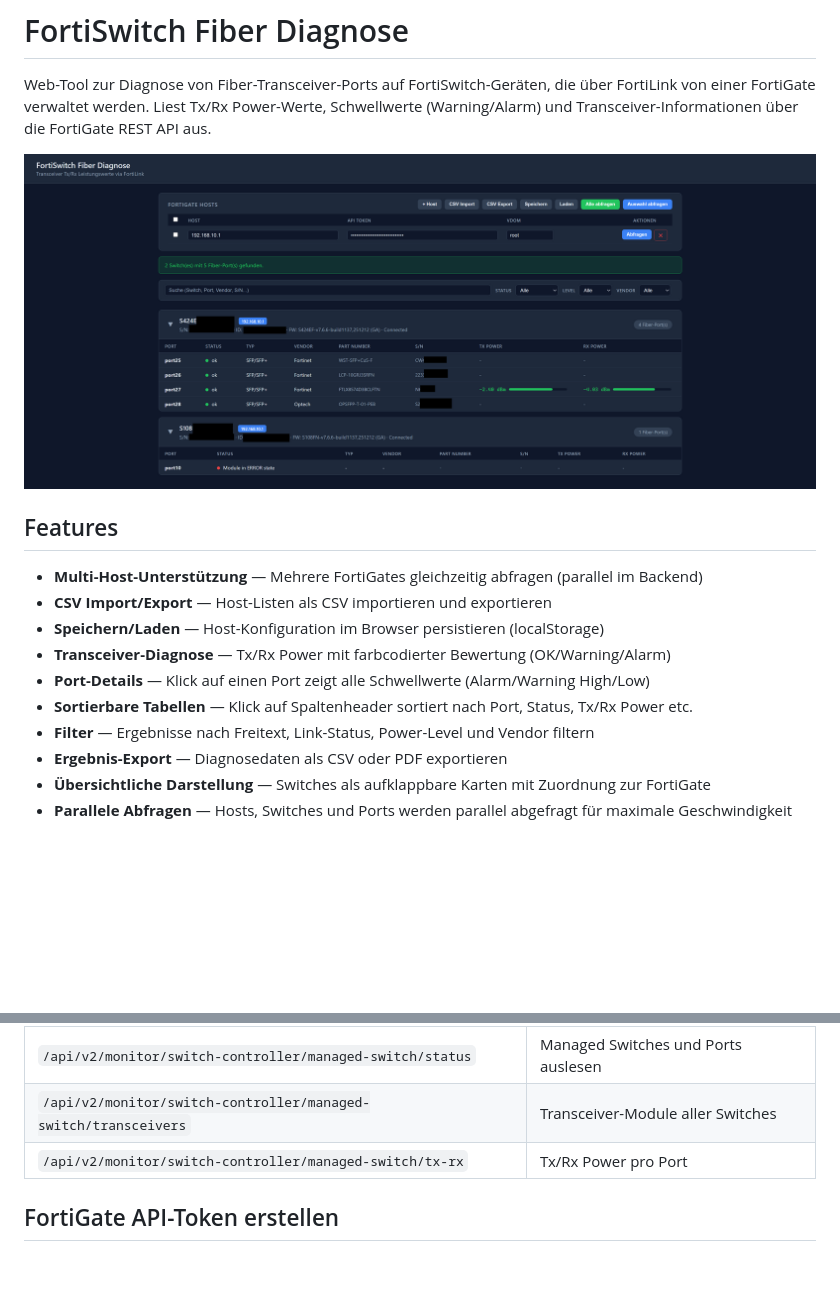
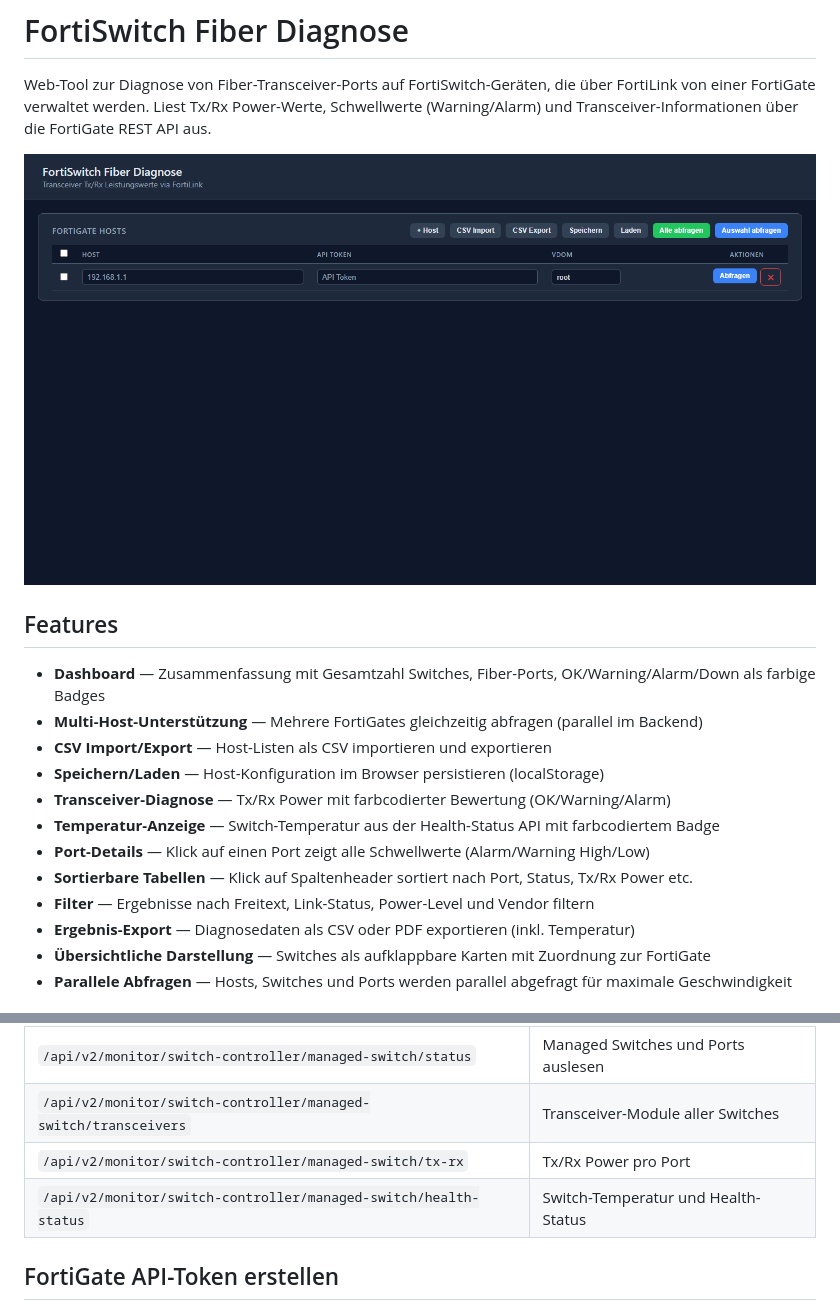
Before and after one commit to xozy22/fgt-fsw-fiber-diagnose, a Markdown page: README.md, 2 parts joined by grey strips. Rendered like a GitHub page; pictures changed too: docs/screenshot.png; blank space fills up the shorter version.

```diff
--- a/README.md
+++ b/README.md
@@ -6,14 +6,16 @@ Web-Tool zur Diagnose von Fiber-Transceiver-Ports auf FortiSwitch-Geräten, die
 
 ## Features
 
+- **Dashboard** — Zusammenfassung mit Gesamtzahl Switches, Fiber-Ports, OK/Warning/Alarm/Down als farbige Badges
 - **Multi-Host-Unterstützung** — Mehrere FortiGates gleichzeitig abfragen (parallel im Backend)
 - **CSV Import/Export** — Host-Listen als CSV importieren und exportieren
 - **Speichern/Laden** — Host-Konfiguration im Browser persistieren (localStorage)
 - **Transceiver-Diagnose** — Tx/Rx Power mit farbcodierter Bewertung (OK/Warning/Alarm)
+- **Temperatur-Anzeige** — Switch-Temperatur aus der Health-Status API mit farbcodiertem Badge
 - **Port-Details** — Klick auf einen Port zeigt alle Schwellwerte (Alarm/Warning High/Low)
 - **Sortierbare Tabellen** — Klick auf Spaltenheader sortiert nach Port, Status, Tx/Rx Power etc.
 - **Filter** — Ergebnisse nach Freitext, Link-Status, Power-Level und Vendor filtern
-- **Ergebnis-Export** — Diagnosedaten als CSV oder PDF exportieren
+- **Ergebnis-Export** — Diagnosedaten als CSV oder PDF exportieren (inkl. Temperatur)
 - **Übersichtliche Darstellung** — Switches als aufklappbare Karten mit Zuordnung zur FortiGate
 - **Parallele Abfragen** — Hosts, Switches und Ports werden parallel abgefragt für maximale Geschwindigkeit
 
@@ -67,6 +69,7 @@ Das Tool nutzt folgende FortiOS Monitor API Endpunkte:
 | `/api/v2/monitor/switch-controller/managed-switch/status` | Managed Switches und Ports auslesen |
 | `/api/v2/monitor/switch-controller/managed-switch/transceivers` | Transceiver-Module aller Switches |
 | `/api/v2/monitor/switch-controller/managed-switch/tx-rx` | Tx/Rx Power pro Port |
+| `/api/v2/monitor/switch-controller/managed-switch/health-status` | Switch-Temperatur und Health-Status |
 
 ## FortiGate API-Token erstellen
 
```
Also changed, not shown: 2 other files.
